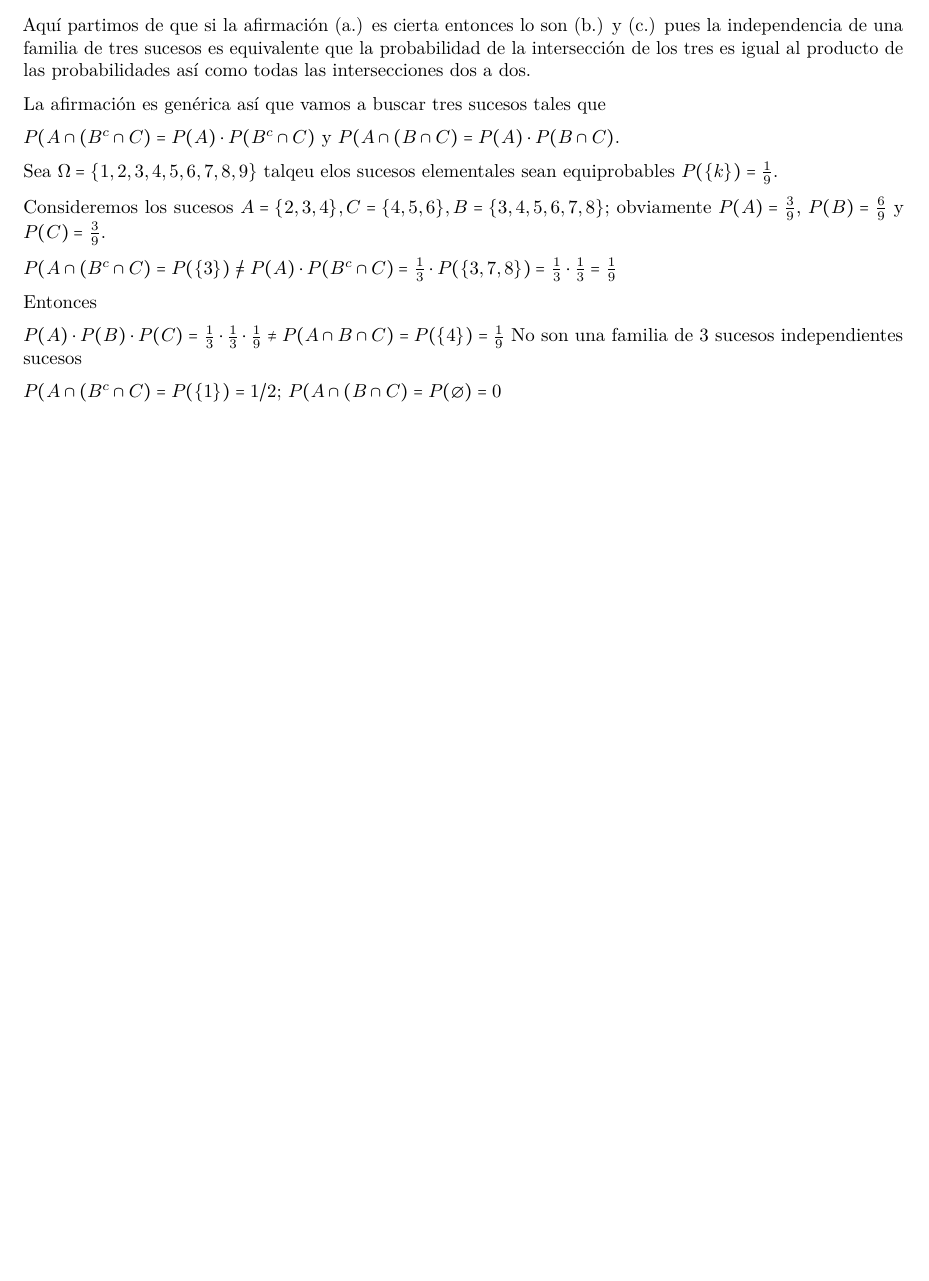
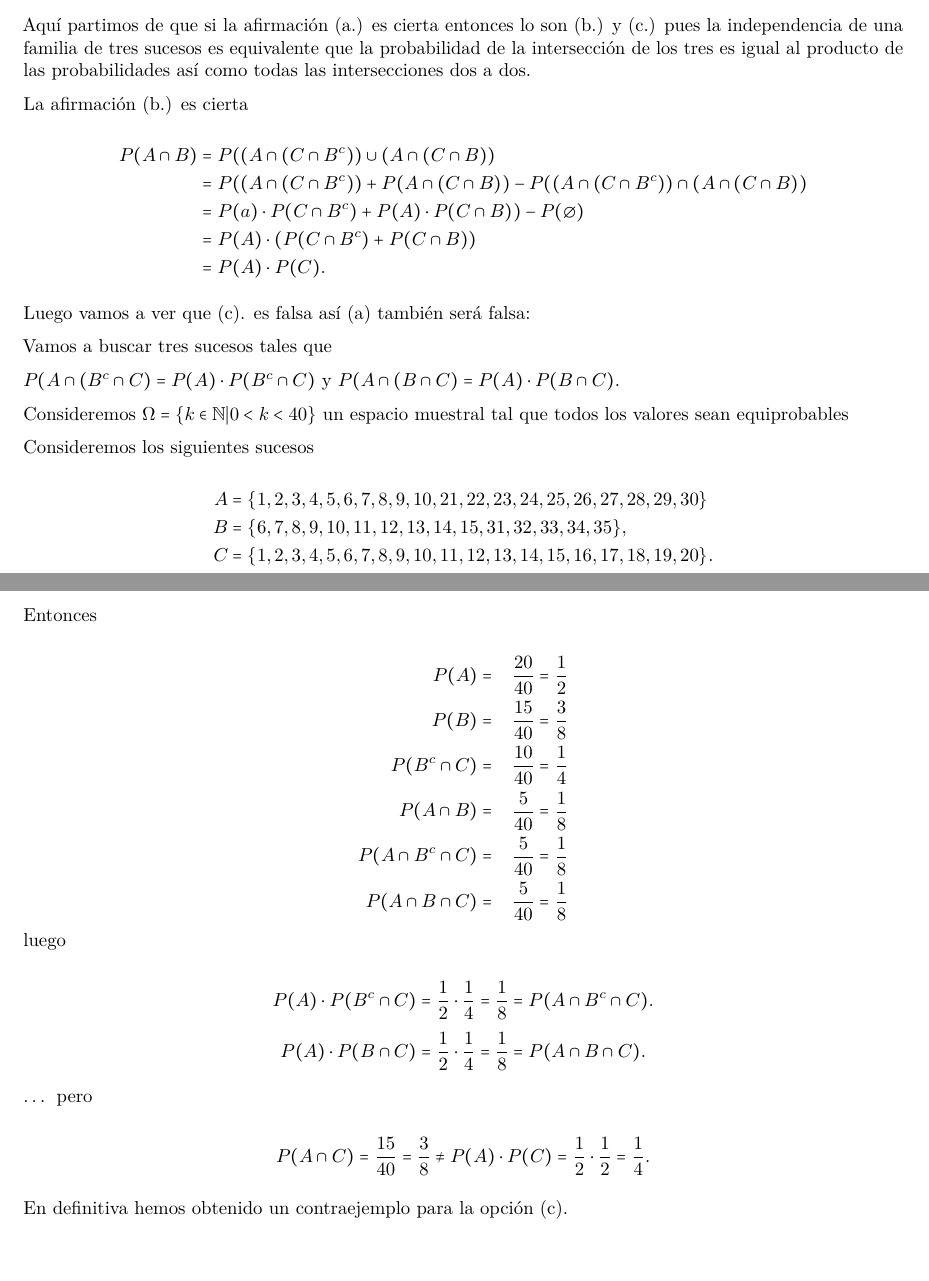
Before and after one commit to Tgallardo97/Analisis_de_datos, a LaTeX document (Evaluaciones/taller_evaluable1_22_23_lab2_SOLUCIONES.tex): part of page 4 of 4 before the commit and two parts of pages 4 and 5 of 5 after it, the two joined at a grey line, cut so that both start at the same text, the shorter picture padded with empty space. Compiled offline with pdfLaTeX.

Commit message:
solcuiones entrega problemas  1

```diff
--- a/Evaluaciones/taller_evaluable1_22_23_lab2_SOLUCIONES.tex
+++ b/Evaluaciones/taller_evaluable1_22_23_lab2_SOLUCIONES.tex
@@ -503,26 +503,58 @@ equivalente que la probabilidad de la intersección de los tres es igual
 al producto de las probabilidades así como todas las intersecciones dos
 a dos.
 
-La afirmación es genérica así que vamos a buscar tres sucesos tales que
+La afirmación (b.) es cierta
+
+\[
+\begin{aligned}
+P(A\cap B)&=P((A\cap(C\cap B^c))\cup (A\cap (C\cap B))\\
+ &=P((A\cap(C\cap B^c))+P(A\cap (C\cap B))-P((A\cap(C\cap B^c))\cap (A\cap (C\cap B))\\
+ &=P(a)\cdot P(C\cap B^c)+P(A)\cdot  P(C\cap B))-P(\emptyset)\\
+ &=P(A)\cdot (P(C\cap B^c)+P(C\cap B))\\
+ &  =  P(A)\cdot P(C).
+\end{aligned}
+\]
+
+Luego vamos a ver que (c). es falsa así (a) también será falsa:
+
+Vamos a buscar tres sucesos tales que
 
 \(P(A\cap (B^c\cap C)=P(A)\cdot P(B^c\cap C)\) y
 \(P(A\cap (B\cap C)=P(A)\cdot P(B\cap C)\).
 
-Sea \(\Omega=\{1,2,3,4,5,6,7,8,9\}\) talqeu elos sucesos elementales
-sean equiprobables \(P(\{k\})=\frac19.\)
+Consideremos \(\Omega=\{k\in \mathbb{N}| 0< k< 40\}\) un espacio
+muestral tal que todos los valores sean equiprobables
 
-Consideremos los sucesos
-\(A=\{2,3,4\}, C=\{4,5,6\}, B=\{3,4,5,6,7,8\}\); obviamente
-\(P(A)= \frac39\), \(P(B)=\frac{6}{9}\) y \(P(C)=\frac{3}{9}.\)
+Consideremos los siguientes sucesos
 
-\(P(A\cap (B^c\cap C)=P(\{3\})\not = P(A)\cdot P(B^c\cap C)= \frac13\cdot P(\{3,7,8\})=\frac13\cdot \frac13=\frac19\)
+\[
+\begin{aligned}
+A & = \{1,2,3,4,5,6,7,8,9,10,21,22,23,24,25,26,27,28,29,30\}\\
+B & = \{6,7,8,9,10,11,12,13,14,15,31,32,33,34,35\},\\
+C & = \{1,2,3,4,5,6,7,8,9,10,11,12,13,14,15,16,17,18,19,20\}.
+\end{aligned}
+\]
 
 Entonces
 
-\(P(A)\cdot P(B)\cdot P(C)=\frac13\cdot \frac13\cdot \frac19\neq P(A\cap B\cap C)=P(\{4\})=\frac19\)
-No son una familia de 3 sucesos independientes sucesos
+\[
+\begin{aligned}
+P(A) & =& \frac{20}{40}=\frac12\\
+P(B) & =& \frac{15}{40}=\frac38\\
+P(B^c\cap C) & =& \frac{10}{40}=\frac14\\
+P(A\cap B) & =& \frac{5}{40}=\frac18\\
+P(A\cap B^c\cap C) & =& \frac{5}{40}=\frac18\\
+P(A\cap B\cap C) & =& \frac{5}{40}=\frac18
+\end{aligned}
+\] luego
 
-\(P(A\cap (B^c\cap C)=P(\{1\})=1/2\);
-\(P(A\cap (B\cap C)=P(\emptyset)=0\)
+\[P(A) \cdot P(B^c\cap C)=\frac12\cdot\frac14=\frac18=P(A\cap B^c\cap C).\]
+\[P(A) \cdot P(B\cap C)=\frac12\cdot\frac14=\frac18=P(A\cap B\cap C).\]
+
+\ldots{} pero
+
+\[P(A\cap C)=\frac{15}{40}=\frac38\neq P(A)\cdot P(C)=\frac12\cdot \frac12=\frac14.\]
+
+En definitiva hemos obtenido un contraejemplo para la opción (c).
 
 \end{document}
```
Also changed, not shown: Evaluaciones/taller_evaluable1_22_23_lab2_SOLUCIONES.tex (4 more changed lines), 1 other file.
